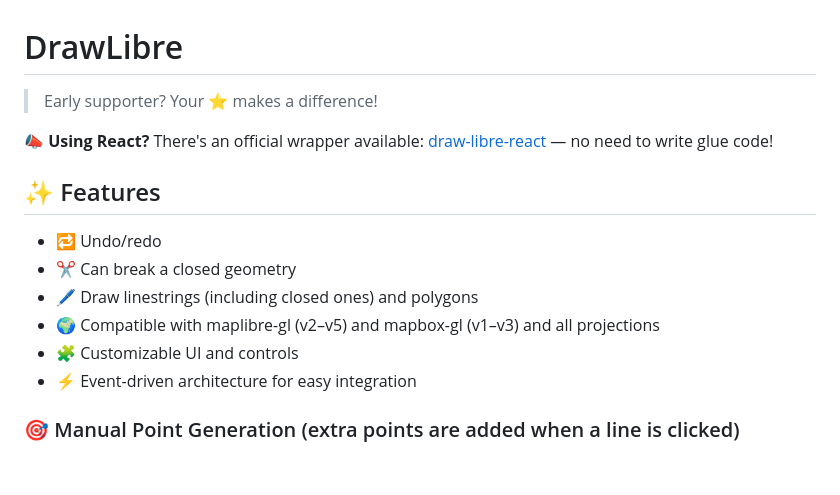
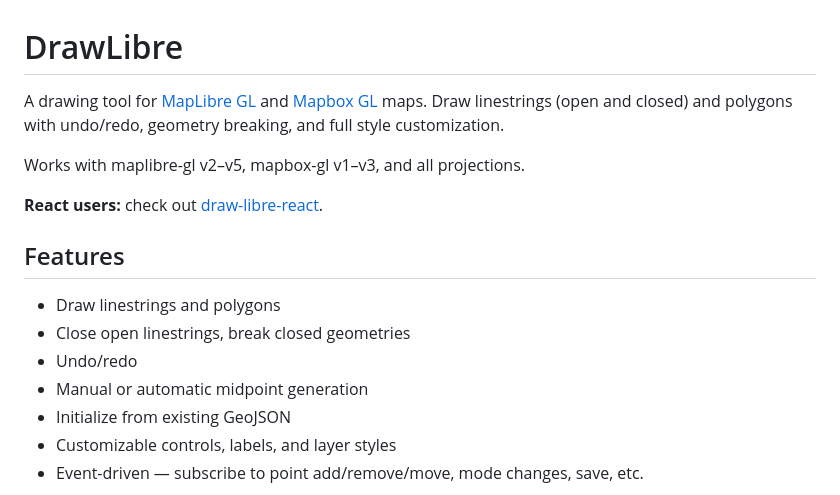
Before and after one commit to UsikianLevon/draw-libre, a Markdown page: README.md, the part around one of its changes. Drawn GitHub-style; blank space fills up the shorter version.

```diff
--- a/README.md
+++ b/README.md
@@ -3,17 +1,18 @@
 # DrawLibre
 
-> Early supporter? Your ⭐ makes a difference!
+A drawing tool for [MapLibre GL](https://maplibre.org/) and [Mapbox GL](https://docs.mapbox.com/mapbox-gl-js/) maps. Draw linestrings (open and closed) and polygons with undo/redo, geometry breaking, and full style customization.
 
-📣 **Using React?** There's an official wrapper available: [draw-libre-react](https://github.com/UsikianLevon/draw-libre-react) — no need to write glue code!
+Works with maplibre-gl v2–v5, mapbox-gl v1–v3, and all projections.
 
-## ✨ Features
+**React users:** check out [draw-libre-react](https://github.com/UsikianLevon/draw-libre-react).
 
-- 🔁 Undo/redo
-- ✂️ Can break a closed geometry
-- 🖊️ Draw linestrings (including closed ones) and polygons
-- 🌍 Compatible with maplibre-gl (v2–v5) and mapbox-gl (v1–v3) and all projections
-- 🧩 Customizable UI and controls
-- ⚡ Event-driven architecture for easy integration
+## Features
 
-### 🎯 Manual Point Generation (extra points are added when a line is clicked)
+- Draw linestrings and polygons
+- Close open linestrings, break closed geometries
+- Undo/redo
+- Manual or automatic midpoint generation
+- Initialize from existing GeoJSON
+- Customizable controls, labels, and layer styles
+- Event-driven — subscribe to point add/remove/move, mode changes, save, etc.
 
```
Also changed, not shown: other parts of README.md (+80 -73 lines).
